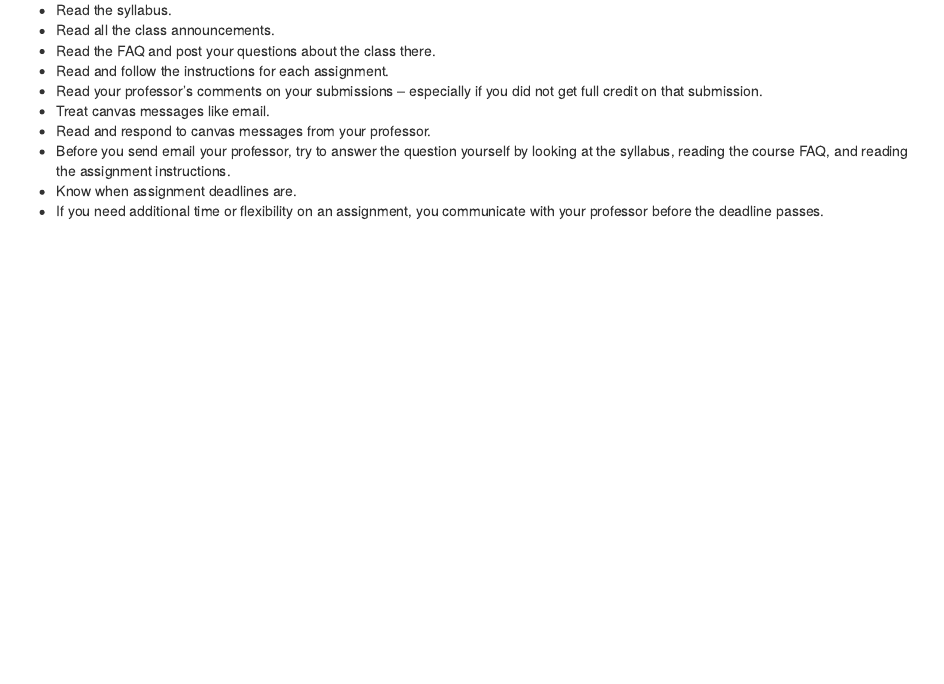
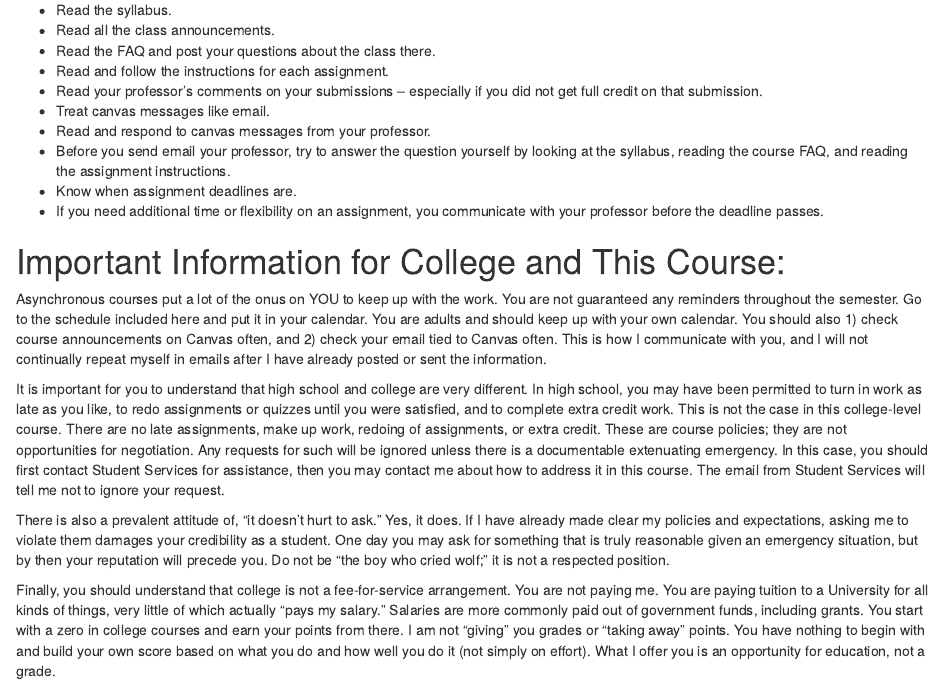
Before and after one commit to smasongarrison/syllabi, an R Markdown document (common/content/doingwell_irl.Rmd): the page in a window 1100 px wide, from 160 px down. Rendered offline with R 4.5, knitr and Pandoc, with nearby package versions.

Commit message:
Update doingwell_irl.Rmd

```diff
--- a/common/content/doingwell_irl.Rmd
+++ b/common/content/doingwell_irl.Rmd
@@ -12,3 +12,13 @@ In addition, many professors have implicit (*i.e.*, unspoken) expectations for c
 - Before you send email your professor, try to answer the question yourself by looking at the syllabus, reading the course FAQ, and reading the assignment instructions.
 - Know when assignment deadlines are.
 - If you need additional time or flexibility on an assignment, you communicate with your professor before the deadline passes.
+
+# Important Information for College and This Course:
+
+Asynchronous courses put a lot of the onus on YOU to keep up with the work. You are not guaranteed any reminders throughout the semester. Go to the schedule included here and put it in your calendar. You are adults and should keep up with your own calendar. You should also 1) check course announcements on Canvas often, and 2) check your email tied to Canvas often. This is how I communicate with you, and I will not continually repeat myself in emails after I have already posted or sent the information.
+
+It is important for you to understand that high school and college are very different. In high school, you may have been permitted to turn in work as late as you like, to redo assignments or quizzes until you were satisfied, and to complete extra credit work. This is not the case in this college-level course. There are no late assignments, make up work, redoing of assignments, or extra credit. These are course policies; they are not opportunities for negotiation. Any requests for such will be ignored unless there is a documentable extenuating emergency. In this case, you should first contact Student Services for assistance, then you may contact me about how to address it in this course. The email from Student Services will tell me not to ignore your request.
+
+There is also a prevalent attitude of, “it doesn’t hurt to ask.” Yes, it does. If I have already made clear my policies and expectations, asking me to violate them damages your credibility as a student. One day you may ask for something that is truly reasonable given an emergency situation, but by then your reputation will precede you. Do not be “the boy who cried wolf;” it is not a respected position.
+
+Finally, you should understand that college is not a fee-for-service arrangement. You are not paying me. You are paying tuition to a University for all kinds of things, very little of which actually “pays my salary.” Salaries are more commonly paid out of government funds, including grants. You start with a zero in college courses and earn your points from there. I am not “giving” you grades or “taking away” points. You have nothing to begin with and build your own score based on what you do and how well you do it (not simply on effort). What I offer you is an opportunity for education, not a grade.
```
